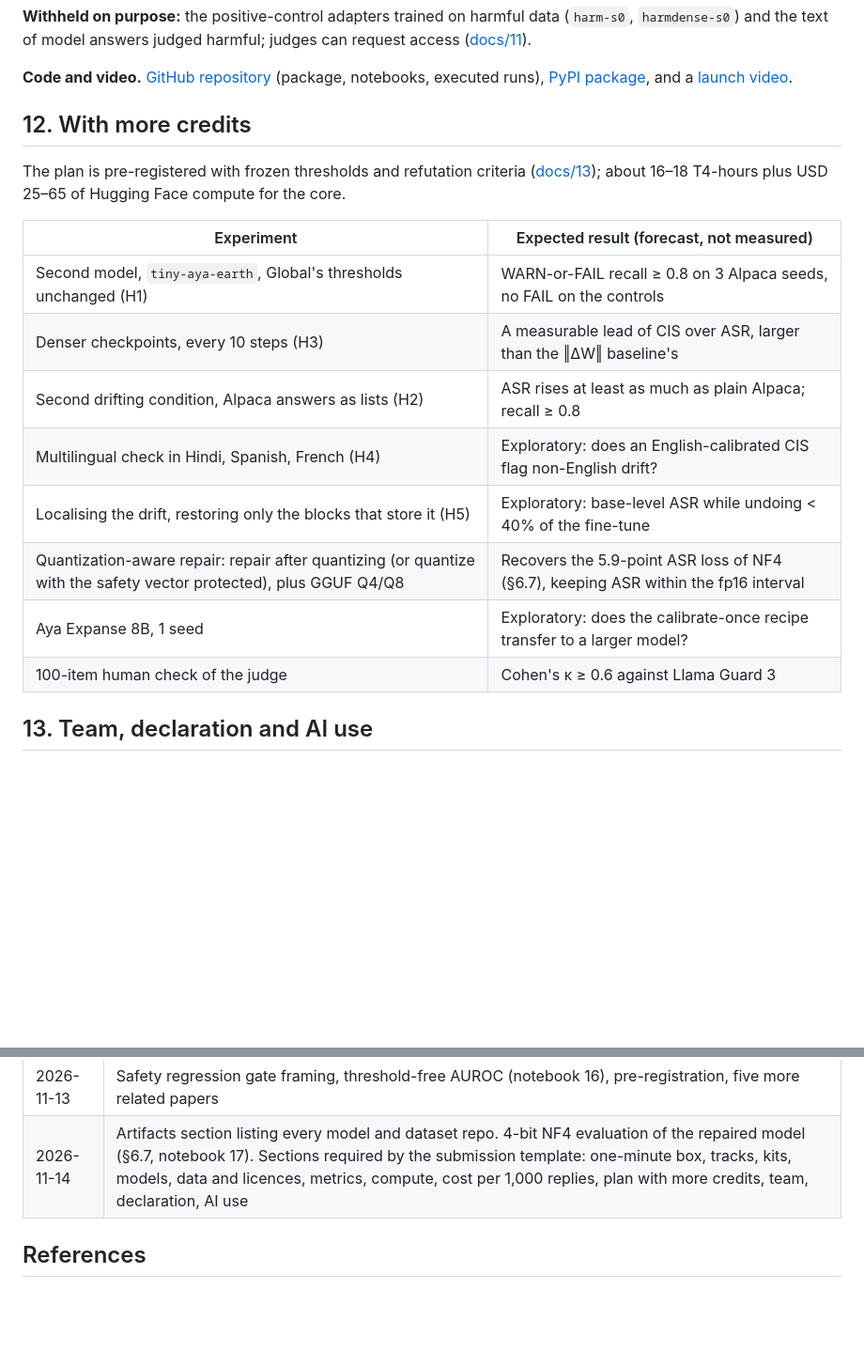
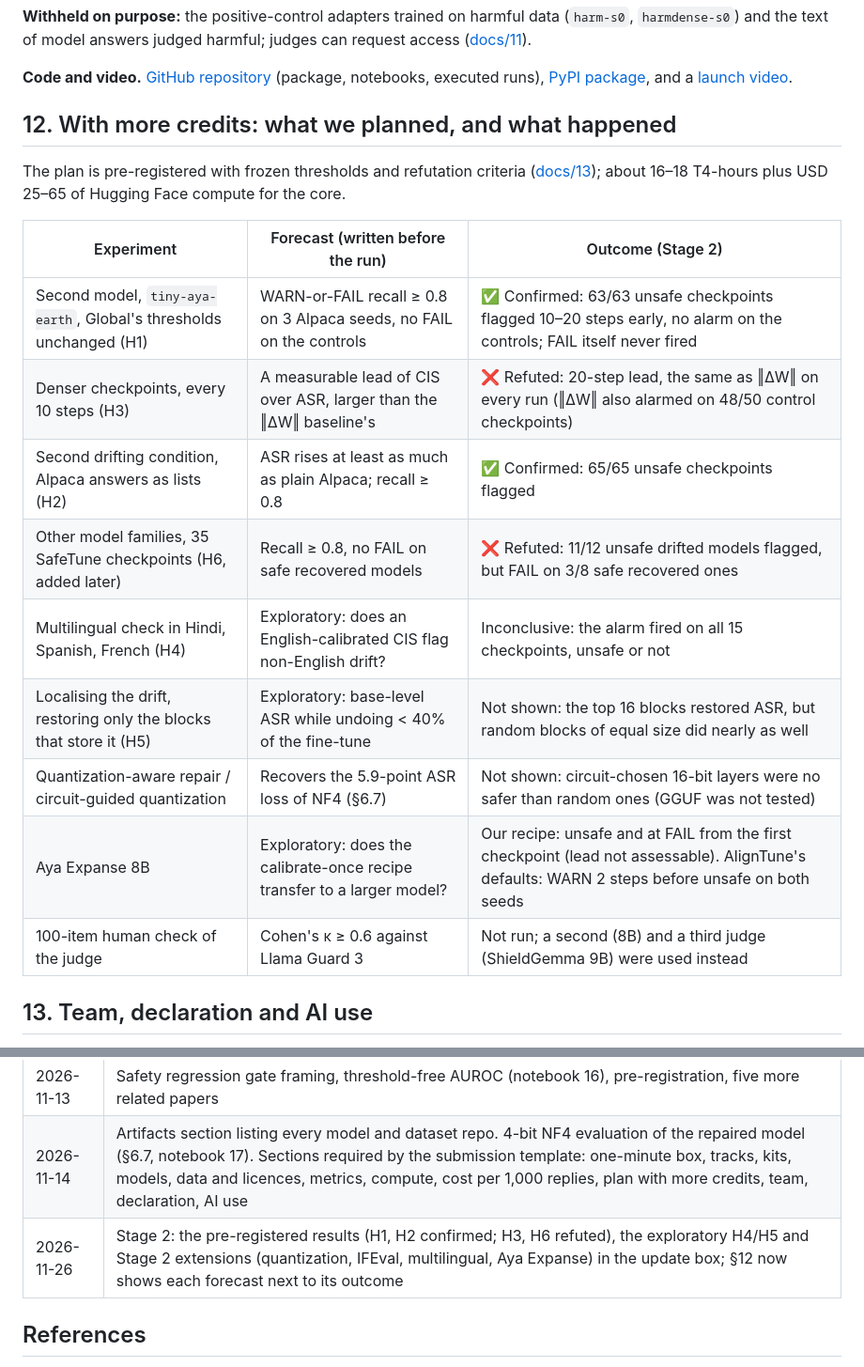
Before and after one commit to PxA-Labs/safetypulse, a Markdown page: docs/article/ARTICLE.md, 2 parts joined by grey strips. Shown at 94% size. GitHub-like rendering; blank space fills up the shorter version.

```diff
--- a/docs/article/ARTICLE.md
+++ b/docs/article/ARTICLE.md
@@ -674,22 +717,23 @@ text of model answers judged harmful; judges can request access
 [PyPI package](https://pypi.org/project/safetypulse/), and a
 [launch video](https://github.com/user-attachments/assets/2952a7ea-66dc-4139-866a-87a177c8d541).
 
-## 12. With more credits
+## 12. With more credits: what we planned, and what happened
 
 The plan is pre-registered with frozen thresholds and refutation criteria
 ([docs/13](https://github.com/PxA-Labs/safetypulse/blob/main/docs/13_PREREGISTRATION.md)); about 16–18 T4-hours plus
 USD 25–65 of Hugging Face compute for the core.
 
-| Experiment | Expected result (forecast, not measured) |
-|---|---|
-| Second model, `tiny-aya-earth`, Global's thresholds unchanged (H1) | WARN-or-FAIL recall ≥ 0.8 on 3 Alpaca seeds, no FAIL on the controls |
-| Denser checkpoints, every 10 steps (H3) | A measurable lead of CIS over ASR, larger than the ‖ΔW‖ baseline's |
-| Second drifting condition, Alpaca answers as lists (H2) | ASR rises at least as much as plain Alpaca; recall ≥ 0.8 |
-| Multilingual check in Hindi, Spanish, French (H4) | Exploratory: does an English-calibrated CIS flag non-English drift? |
-| Localising the drift, restoring only the blocks that store it (H5) | Exploratory: base-level ASR while undoing < 40% of the fine-tune |
-| Quantization-aware repair: repair after quantizing (or quantize with the safety vector protected), plus GGUF Q4/Q8 | Recovers the 5.9-point ASR loss of NF4 (§6.7), keeping ASR within the fp16 interval |
-| Aya Expanse 8B, 1 seed | Exploratory: does the calibrate-once recipe transfer to a larger model? |
-| 100-item human check of the judge | Cohen's κ ≥ 0.6 against Llama Guard 3 |
+| Experiment | Forecast (written before the run) | Outcome (Stage 2) |
+|---|---|---|
+| Second model, `tiny-aya-earth`, Global's thresholds unchanged (H1) | WARN-or-FAIL recall ≥ 0.8 on 3 Alpaca seeds, no FAIL on the controls | ✅ Confirmed: 63/63 unsafe checkpoints flagged 10–20 steps early, no alarm on the controls; FAIL itself never fired |
+| Denser checkpoints, every 10 steps (H3) | A measurable lead of CIS over ASR, larger than the ‖ΔW‖ baseline's | ❌ Refuted: 20-step lead, the same as ‖ΔW‖ on every run (‖ΔW‖ also alarmed on 48/50 control checkpoints) |
+| Second drifting condition, Alpaca answers as lists (H2) | ASR rises at least as much as plain Alpaca; recall ≥ 0.8 | ✅ Confirmed: 65/65 unsafe checkpoints flagged |
+| Other model families, 35 SafeTune checkpoints (H6, added later) | Recall ≥ 0.8, no FAIL on safe recovered models | ❌ Refuted: 11/12 unsafe drifted models flagged, but FAIL on 3/8 safe recovered ones |
+| Multilingual check in Hindi, Spanish, French (H4) | Exploratory: does an English-calibrated CIS flag non-English drift? | Inconclusive: the alarm fired on all 15 checkpoints, unsafe or not |
+| Localising the drift, restoring only the blocks that store it (H5) | Exploratory: base-level ASR while undoing < 40% of the fine-tune | Not shown: the top 16 blocks restored ASR, but random blocks of equal size did nearly as well |
+| Quantization-aware repair / circuit-guided quantization | Recovers the 5.9-point ASR loss of NF4 (§6.7) | Not shown: circuit-chosen 16-bit layers were no safer than random ones (GGUF was not tested) |
+| Aya Expanse 8B | Exploratory: does the calibrate-once recipe transfer to a larger model? | Our recipe: unsafe and at FAIL from the first checkpoint (lead not assessable). AlignTune's defaults: WARN 2 steps before unsafe on both seeds |
+| 100-item human check of the judge | Cohen's κ ≥ 0.6 against Llama Guard 3 | Not run; a second (8B) and a third judge (ShieldGemma 9B) were used instead |
 
 ## 13. Team, declaration and AI use
 
@@ -718,6 +762,7 @@ compute credits, and Kaggle for free GPU time.
 | 2026-11-11 | ROI section, verified related work, post-hoc comparison of all signals, figures and animations, confidence intervals, trivial baselines, Holm correction |
 | 2026-11-13 | Safety regression gate framing, threshold-free AUROC (notebook 16), pre-registration, five more related papers |
 | 2026-11-14 | Artifacts section listing every model and dataset repo. 4-bit NF4 evaluation of the repaired model (§6.7, notebook 17). Sections required by the submission template: one-minute box, tracks, kits, models, data and licences, metrics, compute, cost per 1,000 replies, plan with more credits, team, declaration, AI use |
+| 2026-11-26 | Stage 2: the pre-registered results (H1, H2 confirmed; H3, H6 refuted), the exploratory H4/H5 and Stage 2 extensions (quantization, IFEval, multilingual, Aya Expanse) in the update box; §12 now shows each forecast next to its outcome |
 
 ## References
 
```
Also changed, not shown: other parts of docs/article/ARTICLE.md (+45 -2 lines), docs/article/figures/stage2_alarm_strip.png (added), docs/article/figures/stage2_cost.png (added), docs/article/figures/stage2_false_alarms.png (added), docs/article/figures/stage2_overview.png (added), docs/article/figures/stage2_transfer_map.png (added).
